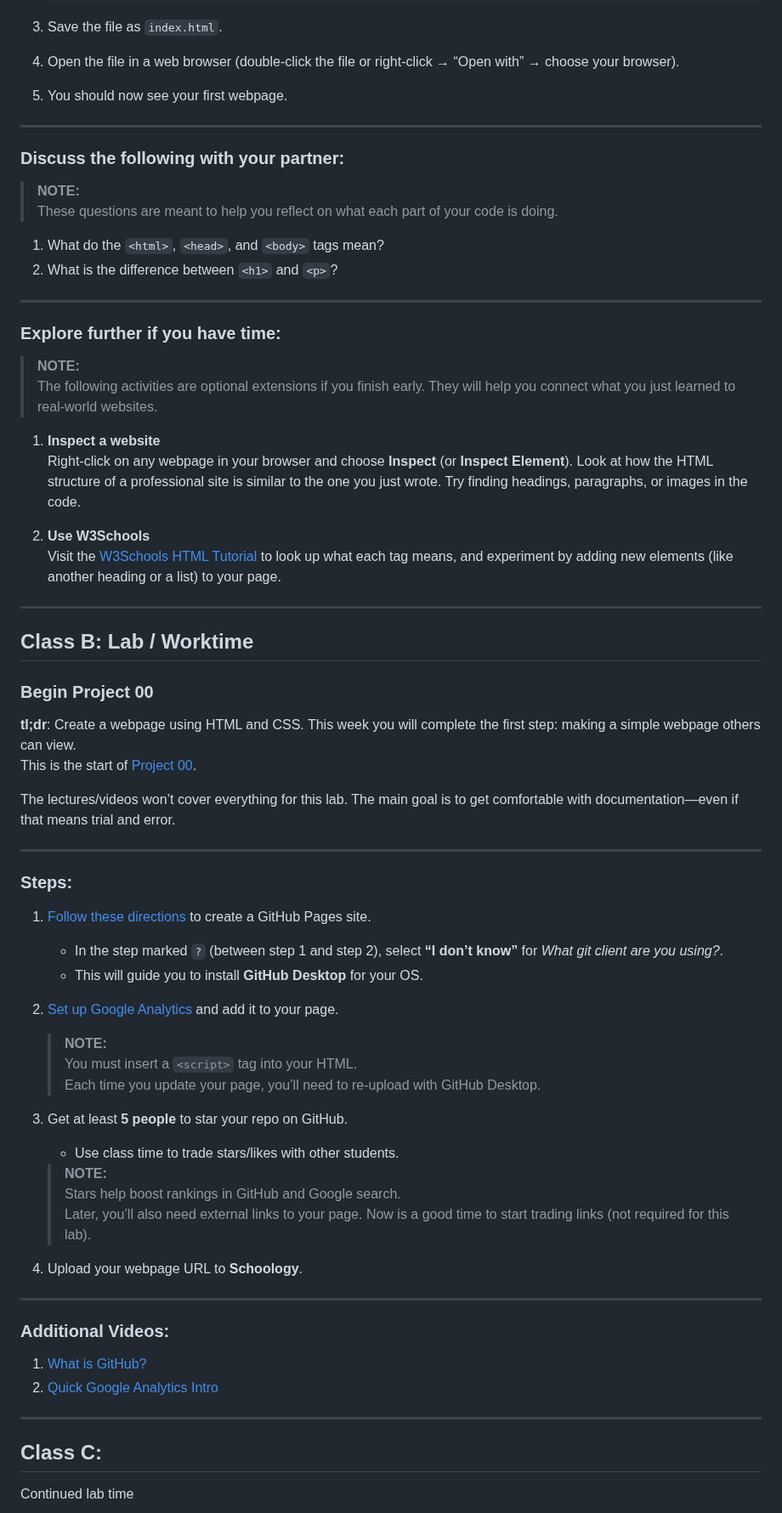
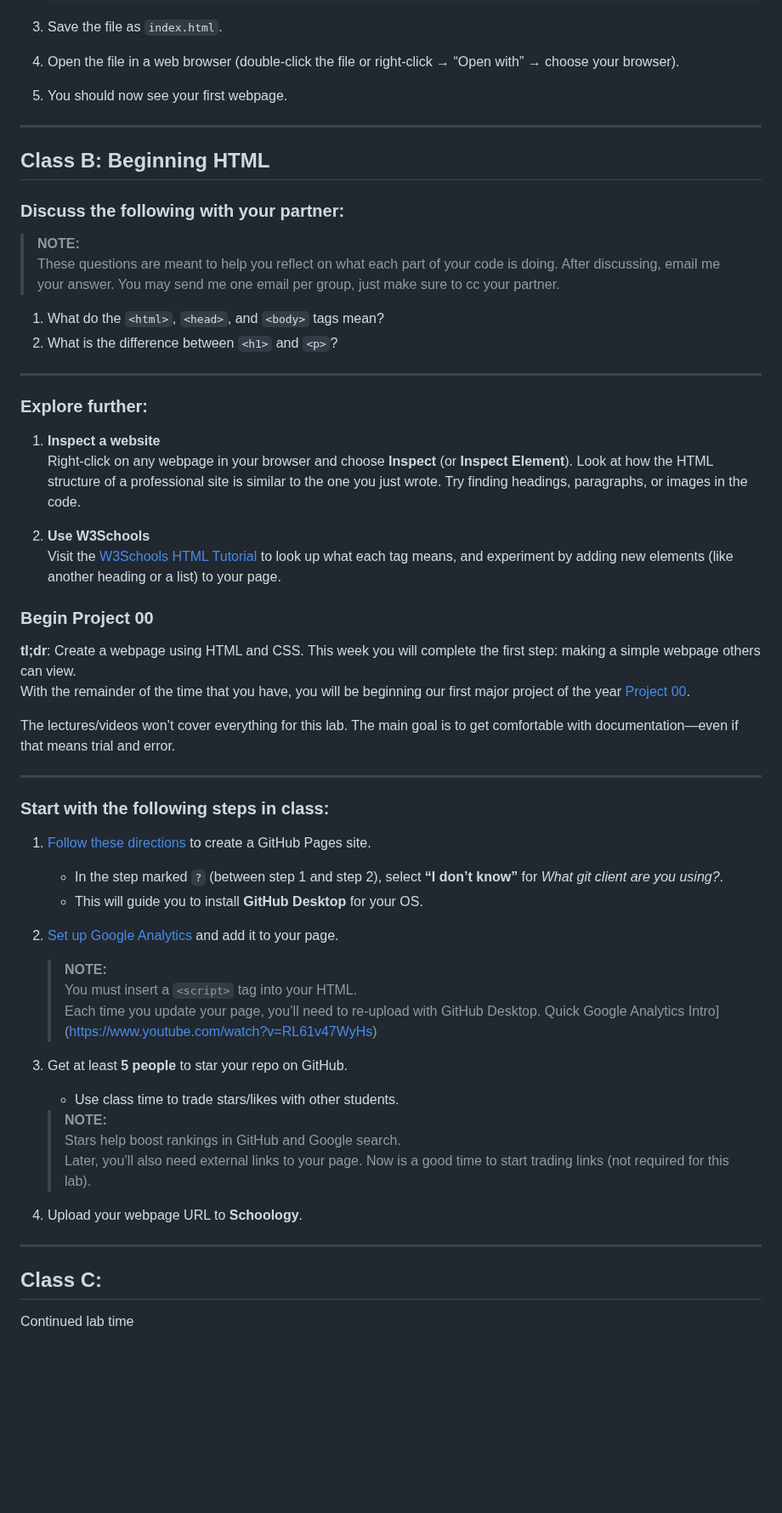
Before and after one commit to teacher-aj/HeschelCS, a Markdown page: topic_00_HTML/README.md, the part around the change. Shown at 85% size. Drawn GitHub-style; blank space fills up the shorter version.

```diff
--- a/topic_00_HTML/README.md
+++ b/topic_00_HTML/README.md
@@ -77,20 +77,19 @@ Welcome to our first week of content!
 
 ---
 
+## Class B: Beginning HTML
+
 ### Discuss the following with your partner:
 
 > **NOTE:**
-> These questions are meant to help you reflect on what each part of your code is doing.
+> These questions are meant to help you reflect on what each part of your code is doing. After discussing, email me your answer. You may send me one email per group, just make sure to cc your partner.
 
 1. What do the `<html>`, `<head>`, and `<body>` tags mean?
 2. What is the difference between `<h1>` and `<p>`?
 
 ---
 
-### Explore further if you have time:
-
-> **NOTE:**
-> The following activities are optional extensions if you finish early. They will help you connect what you just learned to real-world websites.
+### Explore further:
 
 1. **Inspect a website**
    Right-click on any webpage in your browser and choose **Inspect** (or **Inspect Element**). Look at how the HTML structure of a professional site is similar to the one you just wrote. Try finding headings, paragraphs, or images in the code.
@@ -98,20 +97,16 @@ Welcome to our first week of content!
 2. **Use W3Schools**
    Visit the [W3Schools HTML Tutorial](https://www.w3schools.com/html/) to look up what each tag means, and experiment by adding new elements (like another heading or a list) to your page.
 
----
-
-## Class B: Lab / Worktime
-
 ### Begin Project 00
 
 **tl;dr**: Create a webpage using HTML and CSS. This week you will complete the first step: making a simple webpage others can view.
-This is the start of [Project 00](/project_00_basic_webpage/).
+With the remainder of the time that you have, you will be beginning our first major project of the year [Project 00](/project_00_basic_webpage/).
 
 The lectures/videos won’t cover everything for this lab. The main goal is to get comfortable with documentation—even if that means trial and error.
 
 ---
 
-### Steps:
+### Start with the following steps in class:
 
 1. [Follow these directions](https://pages.github.com/) to create a GitHub Pages site.
    - In the step marked `?` (between step 1 and step 2), select **“I don’t know”** for *What git client are you using?*.
@@ -121,6 +116,7 @@ The lectures/videos won’t cover everything for this lab. The main goal is to g
    > **NOTE:**
    > You must insert a `<script>` tag into your HTML.
    > Each time you update your page, you’ll need to re-upload with GitHub Desktop.
+   > Quick Google Analytics Intro](https://www.youtube.com/watch?v=RL61v47WyHs)
 
 3. Get at least **5 people** to star your repo on GitHub.
    - Use class time to trade stars/likes with other students.
@@ -132,12 +128,5 @@ The lectures/videos won’t cover everything for this lab. The main goal is to g
 
 ---
 
-### Additional Videos:
-
-1. [What is GitHub?](https://www.youtube.com/watch?v=w3jLJU7DT5E)
-2. [Quick Google Analytics Intro](https://www.youtube.com/watch?v=RL61v47WyHs)
-
----
-
 ## Class C:
 Continued lab time
```
